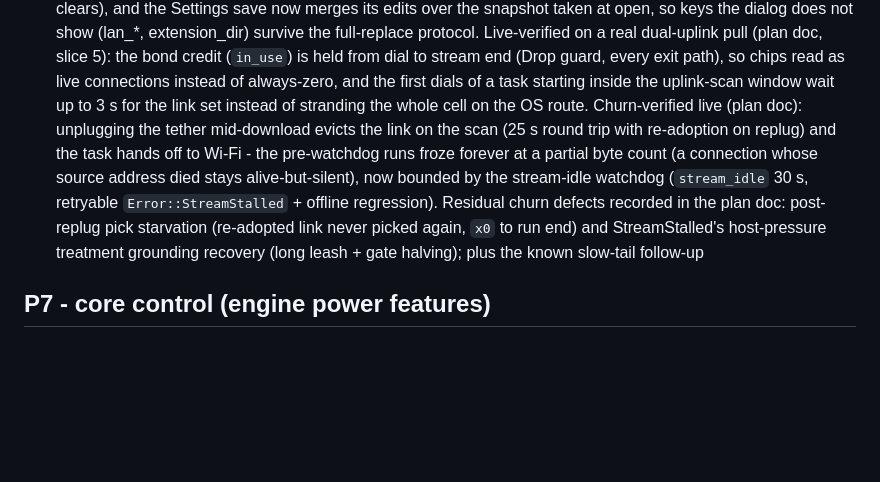
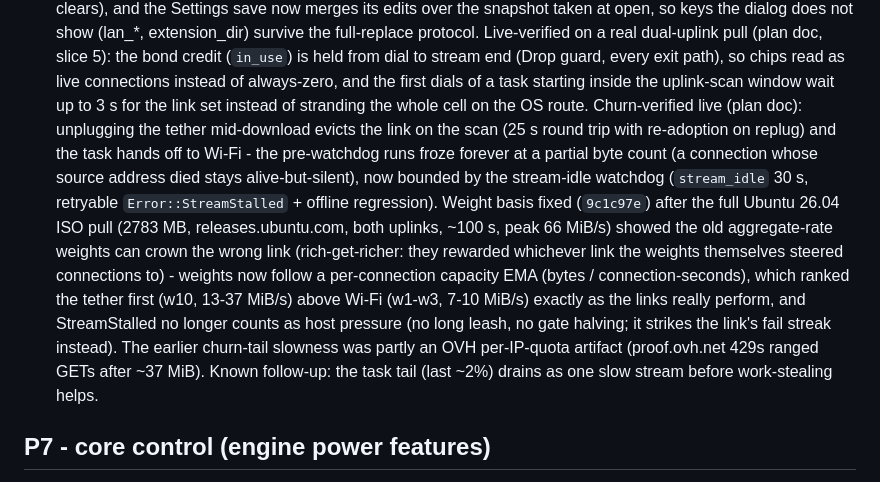
Before and after one commit to ShiniM0d0ri/ripdl, a Markdown page: docs/ROADMAP.md, the part around the change. GitHub-like rendering; blank space fills up the shorter version.

```diff
--- a/docs/ROADMAP.md
+++ b/docs/ROADMAP.md
@@ -528,17 +528,27 @@ M3.5 - seeding lifecycle + post-download visibility (2026-10-19):
       chips read as live connections instead of always-zero, and the
       first dials of a task starting inside the uplink-scan window wait
       up to 3 s for the link set instead of stranding the whole cell on
-      the OS route. Churn-verified live (plan doc): unplugging the
-      tether mid-download evicts the link on the scan (25 s round trip
-      with re-adoption on replug) and the task hands off to Wi-Fi - the
+      the OS route. Churn-verified live (plan doc): unplugging the tether
+      mid-download evicts the link on the scan (25 s round trip with
+      re-adoption on replug) and the task hands off to Wi-Fi - the
       pre-watchdog runs froze forever at a partial byte count (a
       connection whose source address died stays alive-but-silent), now
       bounded by the stream-idle watchdog (`stream_idle` 30 s, retryable
-      `Error::StreamStalled` + offline regression). Residual churn
-      defects recorded in the plan doc: post-replug pick starvation
-      (re-adopted link never picked again, `x0` to run end) and
-      StreamStalled's host-pressure treatment grounding recovery (long
-      leash + gate halving); plus the known slow-tail follow-up
+      `Error::StreamStalled` + offline regression). Weight basis fixed
+      (`9c1c97e`) after the full Ubuntu 26.04 ISO pull (2783 MB,
+      releases.ubuntu.com, both uplinks, ~100 s, peak 66 MiB/s) showed
+      the old aggregate-rate weights can crown the wrong link
+      (rich-get-richer: they rewarded whichever link the weights
+      themselves steered connections to) - weights now follow a
+      per-connection capacity EMA (bytes / connection-seconds), which
+      ranked the tether first (w10, 13-37 MiB/s) above Wi-Fi (w1-w3,
+      7-10 MiB/s) exactly as the links really perform, and
+      StreamStalled no longer counts as host pressure (no long leash,
+      no gate halving; it strikes the link's fail streak instead). The
+      earlier churn-tail slowness was partly an OVH per-IP-quota
+      artifact (proof.ovh.net 429s ranged GETs after ~37 MiB). Known
+      follow-up: the task tail (last ~2%) drains as one slow stream
+      before work-stealing helps.
 
 ## P7 - core control (engine power features)
 
```
Also changed, not shown: docs/plan-bond-nics.md (+34 -11 lines).
